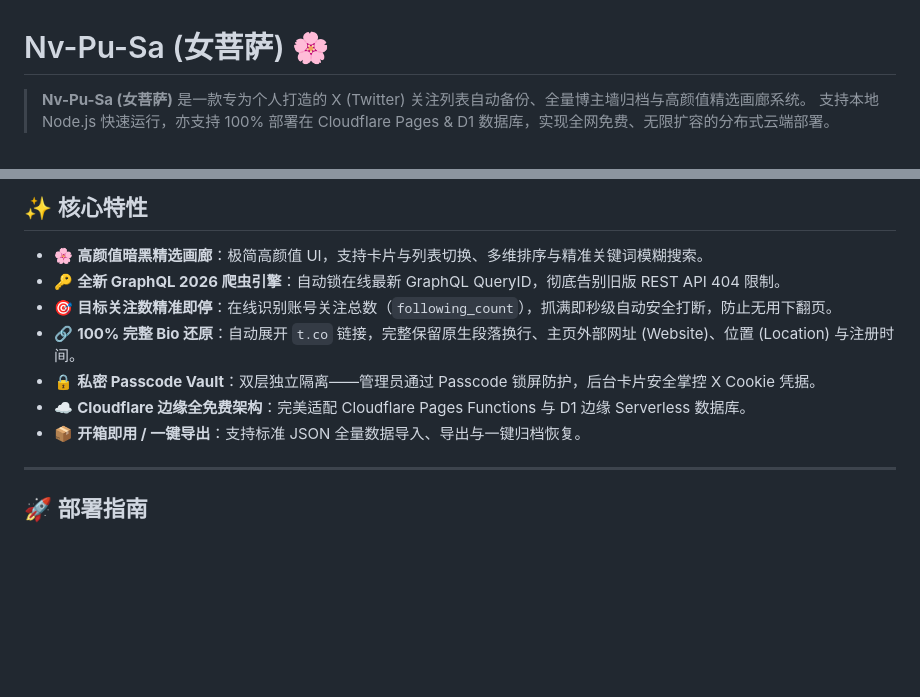
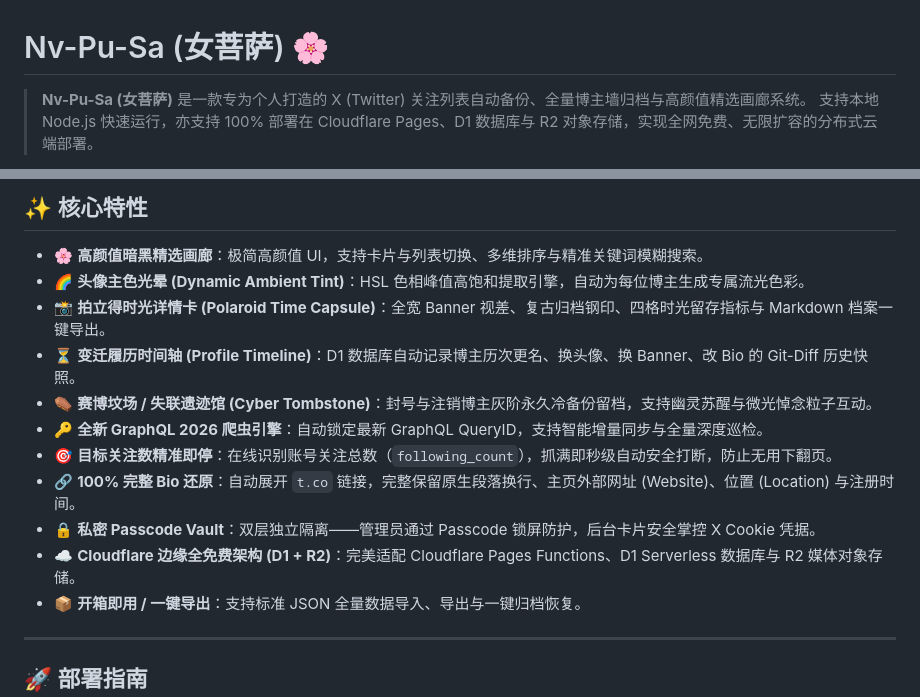
Before and after one commit to akudamatata/Nv-Pu-Sa, a Markdown page: README.md, 2 parts joined by grey strips. GitHub-like rendering; blank space fills up the shorter version.

Commit message:
docs(readme): update header banner to public/logo-large.png and refresh feature list

```diff
--- a/README.md
+++ b/README.md
@@ -1,5 +1,5 @@
 # Nv-Pu-Sa (女菩萨) 🌸
 
 > **Nv-Pu-Sa (女菩萨)** 是一款专为个人打造的 X (Twitter) 关注列表自动备份、全量博主墙归档与高颜值精选画廊系统。
-> 支持本地 Node.js 快速运行，亦支持 100% 部署在 Cloudflare Pages & D1 数据库，实现全网免费、无限扩容的分布式云端部署。
+> 支持本地 Node.js 快速运行，亦支持 100% 部署在 Cloudflare Pages、D1 数据库与 R2 对象存储，实现全网免费、无限扩容的分布式云端部署。
 
@@ -10,11 +12,15 @@
 ## ✨ 核心特性
 
 - 🌸 **高颜值暗黑精选画廊**：极简高颜值 UI，支持卡片与列表切换、多维排序与精准关键词模糊搜索。
-- 🔑 **全新 GraphQL 2026 爬虫引擎**：自动锁在线最新 GraphQL QueryID，彻底告别旧版 REST API 404 限制。
+- 🌈 **头像主色光晕 (Dynamic Ambient Tint)**：HSL 色相峰值高饱和提取引擎，自动为每位博主生成专属流光色彩。
+- 📸 **拍立得时光详情卡 (Polaroid Time Capsule)**：全宽 Banner 视差、复古归档钢印、四格时光留存指标与 Markdown 档案一键导出。
+- ⏳ **变迁履历时间轴 (Profile Timeline)**：D1 数据库自动记录博主历次更名、换头像、换 Banner、改 Bio 的 Git-Diff 历史快照。
+- ⚰️ **赛博坟场 / 失联遗迹馆 (Cyber Tombstone)**：封号与注销博主灰阶永久冷备份留档，支持幽灵苏醒与微光悼念粒子互动。
+- 🔑 **全新 GraphQL 2026 爬虫引擎**：自动锁定最新 GraphQL QueryID，支持智能增量同步与全量深度巡检。
 - 🎯 **目标关注数精准即停**：在线识别账号关注总数（`following_count`），抓满即秒级自动安全打断，防止无用下翻页。
 - 🔗 **100% 完整 Bio 还原**：自动展开 `t.co` 链接，完整保留原生段落换行、主页外部网址 (Website)、位置 (Location) 与注册时间。
 - 🔒 **私密 Passcode Vault**：双层独立隔离——管理员通过 Passcode 锁屏防护，后台卡片安全掌控 X Cookie 凭据。
-- ☁️ **Cloudflare 边缘全免费架构**：完美适配 Cloudflare Pages Functions 与 D1 边缘 Serverless 数据库。
+- ☁️ **Cloudflare 边缘全免费架构 (D1 + R2)**：完美适配 Cloudflare Pages Functions、D1 Serverless 数据库与 R2 媒体对象存储。
 - 📦 **开箱即用 / 一键导出**：支持标准 JSON 全量数据导入、导出与一键归档恢复。
 
 ---
```
Also changed, not shown: other parts of README.md (+3 -1 lines).
